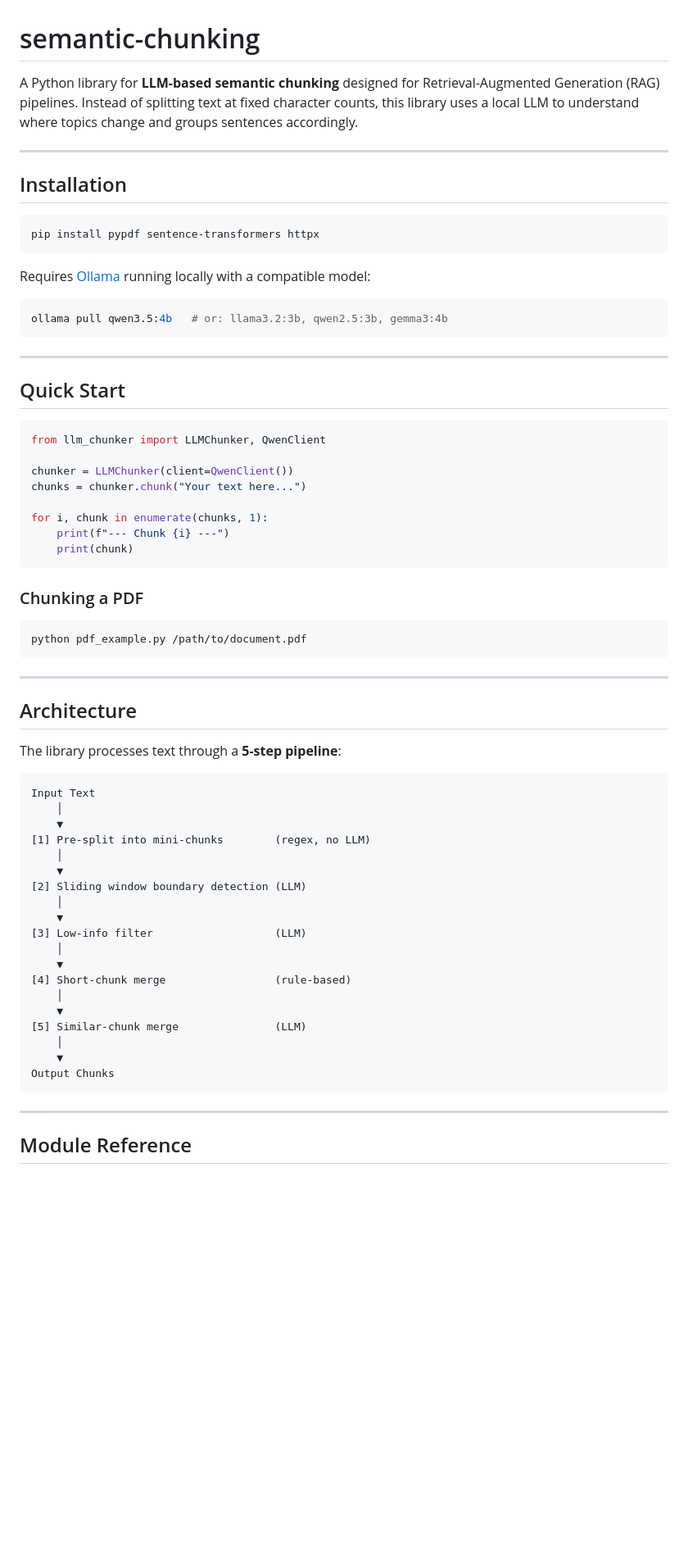
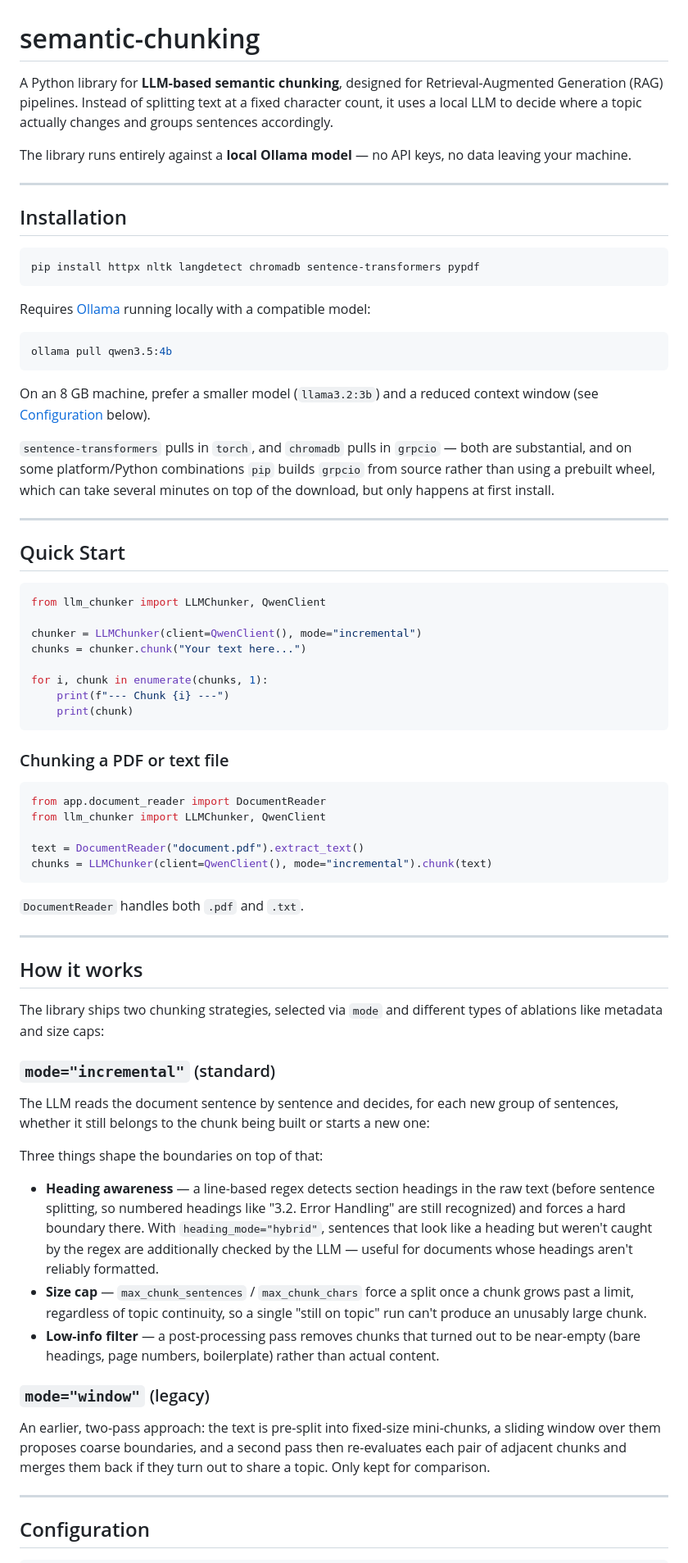
Before and after one commit to antunoviic/semantic-chunking, a Markdown page: README.md, the part around one of its changes. Shown at 82% size. Drawn GitHub-style; blank space fills up the shorter version.

````diff
--- a/README.md
+++ b/README.md
@@ -1,20 +1,26 @@
 # semantic-chunking
 
-A Python library for **LLM-based semantic chunking** designed for Retrieval-Augmented Generation (RAG) pipelines. Instead of splitting text at fixed character counts, this library uses a local LLM to understand where topics change and groups sentences accordingly.
+A Python library for **LLM-based semantic chunking**, designed for Retrieval-Augmented Generation (RAG) pipelines. Instead of splitting text at a fixed character count, it uses a local LLM to decide where a topic actually changes and groups sentences accordingly.
+
+The library runs entirely against a **local Ollama model** — no API keys, no data leaving your machine.
 
 ---
 
 ## Installation
 
 ```bash
-pip install pypdf sentence-transformers httpx
+pip install httpx nltk langdetect chromadb sentence-transformers pypdf
 ```
 
 Requires [Ollama](https://ollama.com) running locally with a compatible model:
 
 ```bash
-ollama pull qwen3.5:4b   # or: llama3.2:3b, qwen2.5:3b, gemma3:4b
+ollama pull qwen3.5:4b
 ```
+
+On an 8 GB machine, prefer a smaller model (`llama3.2:3b`) and a reduced context window (see [Configuration](#configuration) below).
+
+`sentence-transformers` pulls in `torch`, and `chromadb` pulls in `grpcio` — both are substantial, and on some platform/Python combinations `pip` builds `grpcio` from source rather than using a prebuilt wheel, which can take several minutes on top of the download, but only happens at first install.
 
 ---
 
@@ -23,7 +29,7 @@ ollama pull qwen3.5:4b   # or: llama3.2:3b, qwen2.5:3b, gemma3:4b
 ```python
 from llm_chunker import LLMChunker, QwenClient
 
-chunker = LLMChunker(client=QwenClient())
+chunker = LLMChunker(client=QwenClient(), mode="incremental")
 chunks = chunker.chunk("Your text here...")
 
 for i, chunk in enumerate(chunks, 1):
@@ -31,41 +37,40 @@ for i, chunk in enumerate(chunks, 1):
     print(chunk)
 ```
 
-### Chunking a PDF
+### Chunking a PDF or text file
 
-```bash
-python pdf_example.py /path/to/document.pdf
+```python
+from app.document_reader import DocumentReader
+from llm_chunker import LLMChunker, QwenClient
+
+text = DocumentReader("document.pdf").extract_text()
+chunks = LLMChunker(client=QwenClient(), mode="incremental").chunk(text)
 ```
+
+`DocumentReader` handles both `.pdf` and `.txt`.
 
 ---
 
-## Architecture
+## How it works
 
-The library processes text through a **5-step pipeline**:
+The library ships two chunking strategies, selected via `mode` and different types of ablations like metadata and size caps:
 
-```
-Input Text
-    │
-    ▼
-[1] Pre-split into mini-chunks        (regex, no LLM)
-    │
-    ▼
-[2] Sliding window boundary detection (LLM)
-    │
-    ▼
-[3] Low-info filter                   (LLM)
-    │
-    ▼
-[4] Short-chunk merge                 (rule-based)
-    │
-    ▼
-[5] Similar-chunk merge               (LLM)
-    │
-    ▼
-Output Chunks
-```
+### `mode="incremental"` (standard)
+
+The LLM reads the document sentence by sentence and decides, for each new group of sentences, whether it still belongs to the chunk being built or starts a new one:
+
+
+Three things shape the boundaries on top of that:
+
+- **Heading awareness** — a line-based regex detects section headings in the raw text (before sentence splitting, so numbered headings like "3.2. Error Handling" are still recognized) and forces a hard boundary there. With `heading_mode="hybrid"`, sentences that look like a heading but weren't caught by the regex are additionally checked by the LLM — useful for documents whose headings aren't reliably formatted.
+- **Size cap** — `max_chunk_sentences` / `max_chunk_chars` force a split once a chunk grows past a limit, regardless of topic continuity, so a single "still on topic" run can't produce an unusably large chunk.
+- **Low-info filter** — a post-processing pass removes chunks that turned out to be near-empty (bare headings, page numbers, boilerplate) rather than actual content.
+
+### `mode="window"` (legacy)
+
+An earlier, two-pass approach: the text is pre-split into fixed-size mini-chunks, a sliding window over them proposes coarse boundaries, and a second pass then re-evaluates each pair of adjacent chunks and merges them back if they turn out to share a topic. Only kept for comparison.
 
 ---
 
-## Module Reference
+## Configuration
 
````
Also changed, not shown: other parts of README.md (+36 -156 lines).
